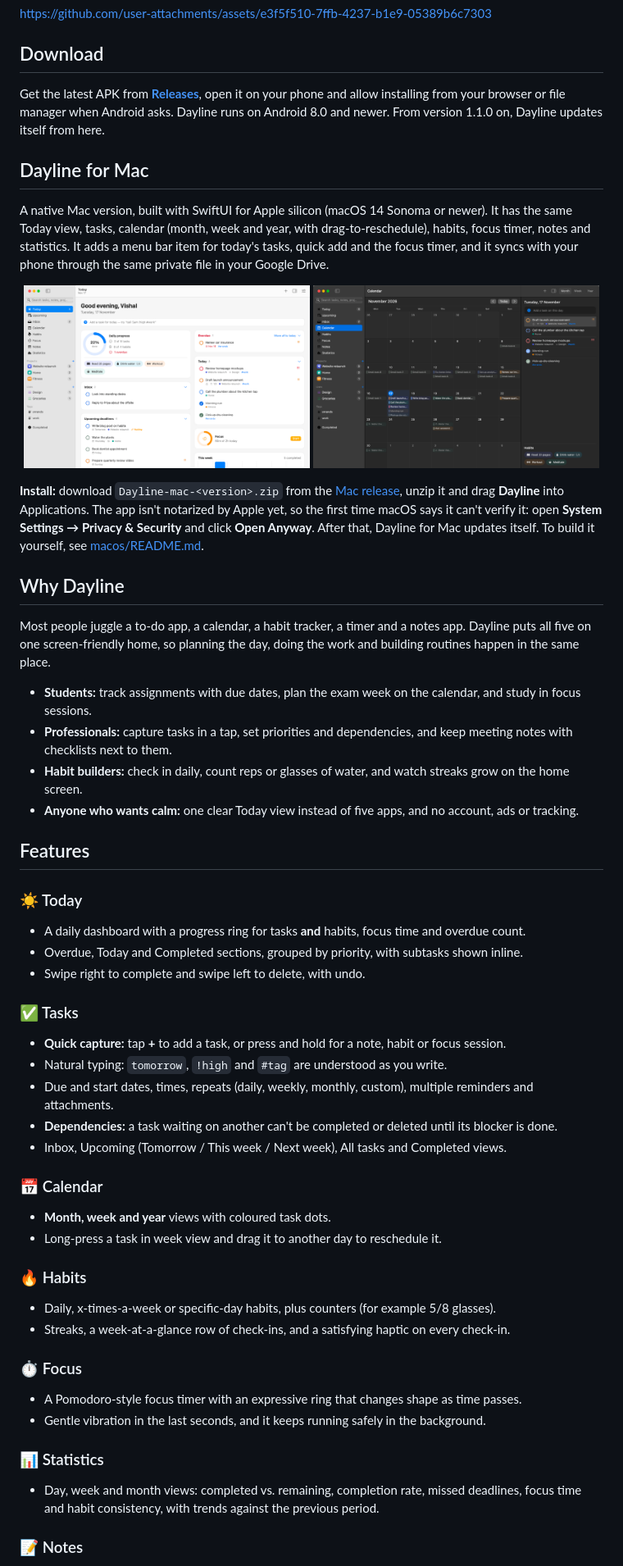
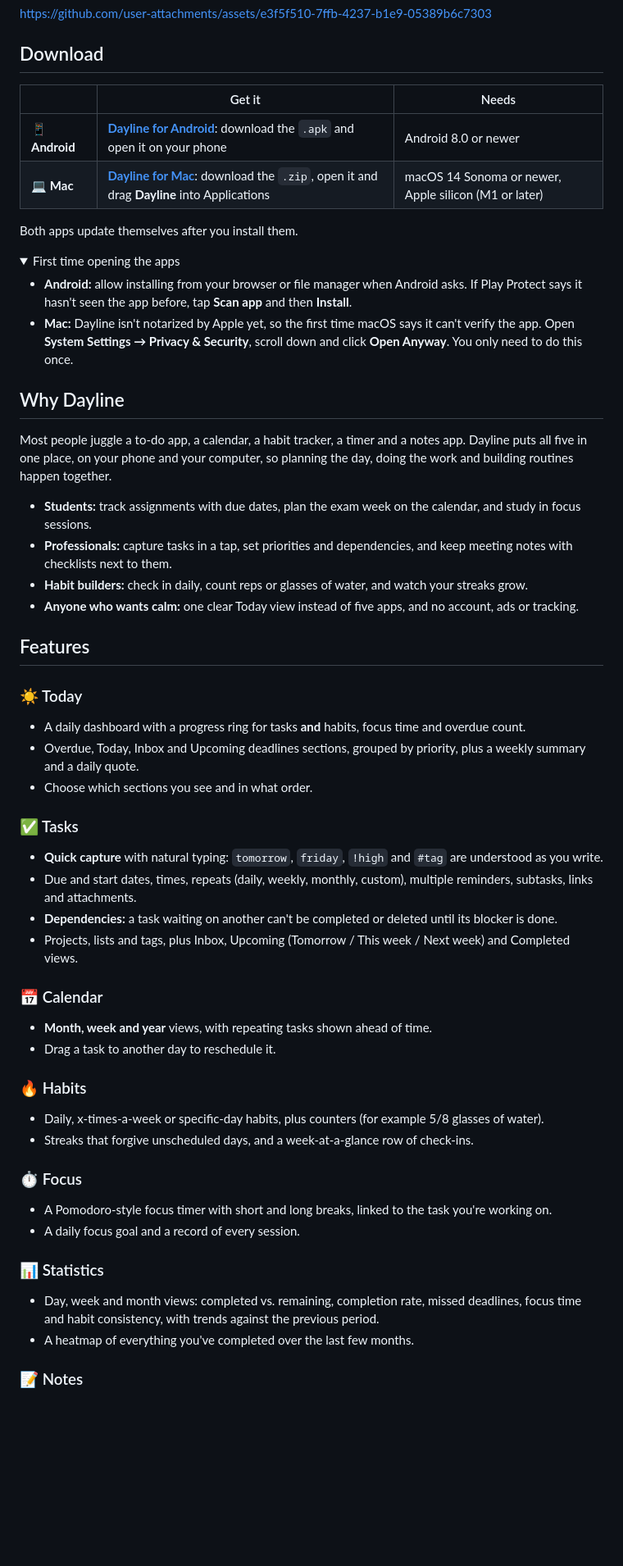
Before and after one commit to VishalChavan7/Dayline, a Markdown page: README.md, the part around one of its changes. Shown at 82% size. Rendered like a GitHub page; pictures changed too: docs/mac-calendar-dark.png (deleted), docs/mac-today.png (deleted); folded sections open; blank space fills up the shorter version.

```diff
--- a/README.md
+++ b/README.md
@@ -28,55 +26,56 @@ https://github.com/user-attachments/assets/e3f5f510-7ffb-4237-b1e9-05389b6c7303
 
 ## Download
 
-Get the latest APK from **[Releases](https://github.com/VishalChavan7/Dayline/releases/latest)**, open it on your phone and allow installing from your browser or file manager when Android asks. Dayline runs on Android 8.0 and newer. From version 1.1.0 on, Dayline updates itself from here.
+| | Get it | Needs |
+|---|---|---|
+| 📱 **Android** | [**Dayline for Android**](https://github.com/VishalChavan7/Dayline/releases/latest): download the `.apk` and open it on your phone | Android 8.0 or newer |
+| 💻 **Mac** | [**Dayline for Mac**](https://github.com/VishalChavan7/Dayline/releases/tag/mac-v1.0.0): download the `.zip`, open it and drag **Dayline** into Applications | macOS 14 Sonoma or newer, Apple silicon (M1 or later) |
 
-## Dayline for Mac
+Both apps update themselves after you install them.
 
-A native Mac version, built with SwiftUI for Apple silicon (macOS 14 Sonoma or newer). It has the same Today view, tasks, calendar (month, week and year, with drag-to-reschedule), habits, focus timer, notes and statistics. It adds a menu bar item for today's tasks, quick add and the focus timer, and it syncs with your phone through the same private file in your Google Drive.
+<details>
+<summary>First time opening the apps</summary>
 
-<p align="center">
-  <img src="docs/mac-today.png" alt="Dayline for Mac: Today" width="49%">
-  <img src="docs/mac-calendar-dark.png" alt="Dayline for Mac: Calendar in dark mode" width="49%">
-</p>
-
-**Install:** download `Dayline-mac-<version>.zip` from the [Mac release](https://github.com/VishalChavan7/Dayline/releases?q=mac&expanded=true), unzip it and drag **Dayline** into Applications. The app isn't notarized by Apple yet, so the first time macOS says it can't verify it: open **System Settings → Privacy & Security** and click **Open Anyway**. After that, Dayline for Mac updates itself. To build it yourself, see [macos/README.md](macos/README.md).
+- **Android:** allow installing from your browser or file manager when Android asks. If Play Protect says it hasn't seen the app before, tap **Scan app** and then **Install**.
+- **Mac:** Dayline isn't notarized by Apple yet, so the first time macOS says it can't verify the app. Open **System Settings → Privacy & Security**, scroll down and click **Open Anyway**. You only need to do this once.
+</details>
 
 ## Why Dayline
 
-Most people juggle a to-do app, a calendar, a habit tracker, a timer and a notes app. Dayline puts all five on one screen-friendly home, so planning the day, doing the work and building routines happen in the same place.
+Most people juggle a to-do app, a calendar, a habit tracker, a timer and a notes app. Dayline puts all five in one place, on your phone and your computer, so planning the day, doing the work and building routines happen together.
 
 - **Students:** track assignments with due dates, plan the exam week on the calendar, and study in focus sessions.
 - **Professionals:** capture tasks in a tap, set priorities and dependencies, and keep meeting notes with checklists next to them.
-- **Habit builders:** check in daily, count reps or glasses of water, and watch streaks grow on the home screen.
+- **Habit builders:** check in daily, count reps or glasses of water, and watch your streaks grow.
 - **Anyone who wants calm:** one clear Today view instead of five apps, and no account, ads or tracking.
 
 ## Features
 
 ### ☀️ Today
 - A daily dashboard with a progress ring for tasks **and** habits, focus time and overdue count.
-- Overdue, Today and Completed sections, grouped by priority, with subtasks shown inline.
-- Swipe right to complete and swipe left to delete, with undo.
+- Overdue, Today, Inbox and Upcoming deadlines sections, grouped by priority, plus a weekly summary and a daily quote.
+- Choose which sections you see and in what order.
 
 ### ✅ Tasks
-- **Quick capture:** tap **+** to add a task, or press and hold for a note, habit or focus session.
-- Natural typing: `tomorrow`, `!high` and `#tag` are understood as you write.
-- Due and start dates, times, repeats (daily, weekly, monthly, custom), multiple reminders and attachments.
+- **Quick capture** with natural typing: `tomorrow`, `friday`, `!high` and `#tag` are understood as you write.
+- Due and start dates, times, repeats (daily, weekly, monthly, custom), multiple reminders, subtasks, links and attachments.
 - **Dependencies:** a task waiting on another can't be completed or deleted until its blocker is done.
-- Inbox, Upcoming (Tomorrow / This week / Next week), All tasks and Completed views.
+- Projects, lists and tags, plus Inbox, Upcoming (Tomorrow / This week / Next week) and Completed views.
 
 ### 📅 Calendar
-- **Month, week and year** views with coloured task dots.
-- Long-press a task in week view and drag it to another day to reschedule it.
+- **Month, week and year** views, with repeating tasks shown ahead of time.
+- Drag a task to another day to reschedule it.
 
 ### 🔥 Habits
-- Daily, x-times-a-week or specific-day habits, plus counters (for example 5/8 glasses).
-- Streaks, a week-at-a-glance row of check-ins, and a satisfying haptic on every check-in.
+- Daily, x-times-a-week or specific-day habits, plus counters (for example 5/8 glasses of water).
+- Streaks that forgive unscheduled days, and a week-at-a-glance row of check-ins.
 
 ### ⏱️ Focus
-- A Pomodoro-style focus timer with an expressive ring that changes shape as time passes.
-- Gentle vibration in the last seconds, and it keeps running safely in the background.
+- A Pomodoro-style focus timer with short and long breaks, linked to the task you're working on.
+- A daily focus goal and a record of every session.
 
 ### 📊 Statistics
 - Day, week and month views: completed vs. remaining, completion rate, missed deadlines, focus time and habit consistency, with trends against the previous period.
+- A heatmap of everything you've completed over the last few months.
 
 ### 📝 Notes
```
Also changed, not shown: other parts of README.md (+36 -66 lines), CONTRIBUTING.md (+14 -2 lines), docs/gallery-mac.png (added), docs/hero.png, 1 other file.
